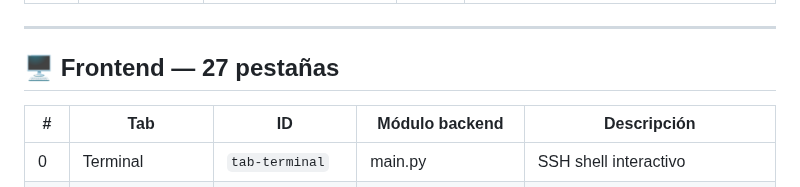
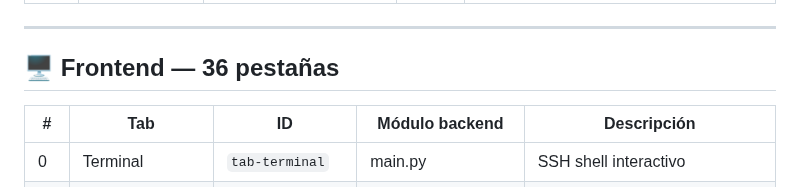
Before and after one commit to SenorJA/dashboard-ctf, a Markdown page: TOMORROW.md, the part around one of its changes. Rendered like a GitHub page.

Commit message:
docs: alinear TOMORROW/AGENTS con Pack 18 (352 endpoints, 5232 tests, 36 tabs, main.py 8678 L) + smoke Docker

```diff
--- a/TOMORROW.md
+++ b/TOMORROW.md
@@ -136,7 +136,7 @@
 
 ---
 
-## 🖥️ Frontend — 27 pestañas
+## 🖥️ Frontend — 36 pestañas
 
 | # | Tab | ID | Módulo backend | Descripción |
 |---|-----|----|----------------|-------------|
```
Also changed, not shown: other parts of TOMORROW.md (+1 -1 lines), AGENTS.md (+3 -3 lines).
